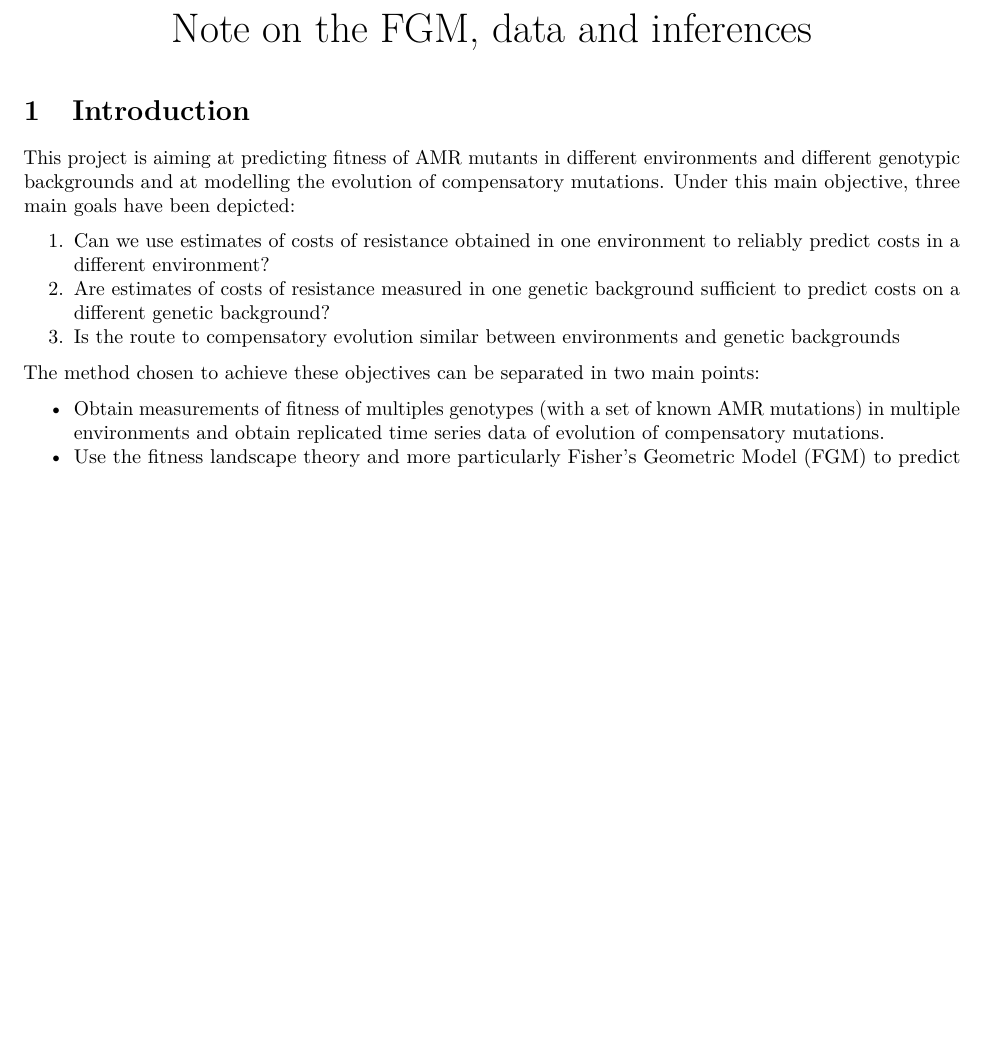
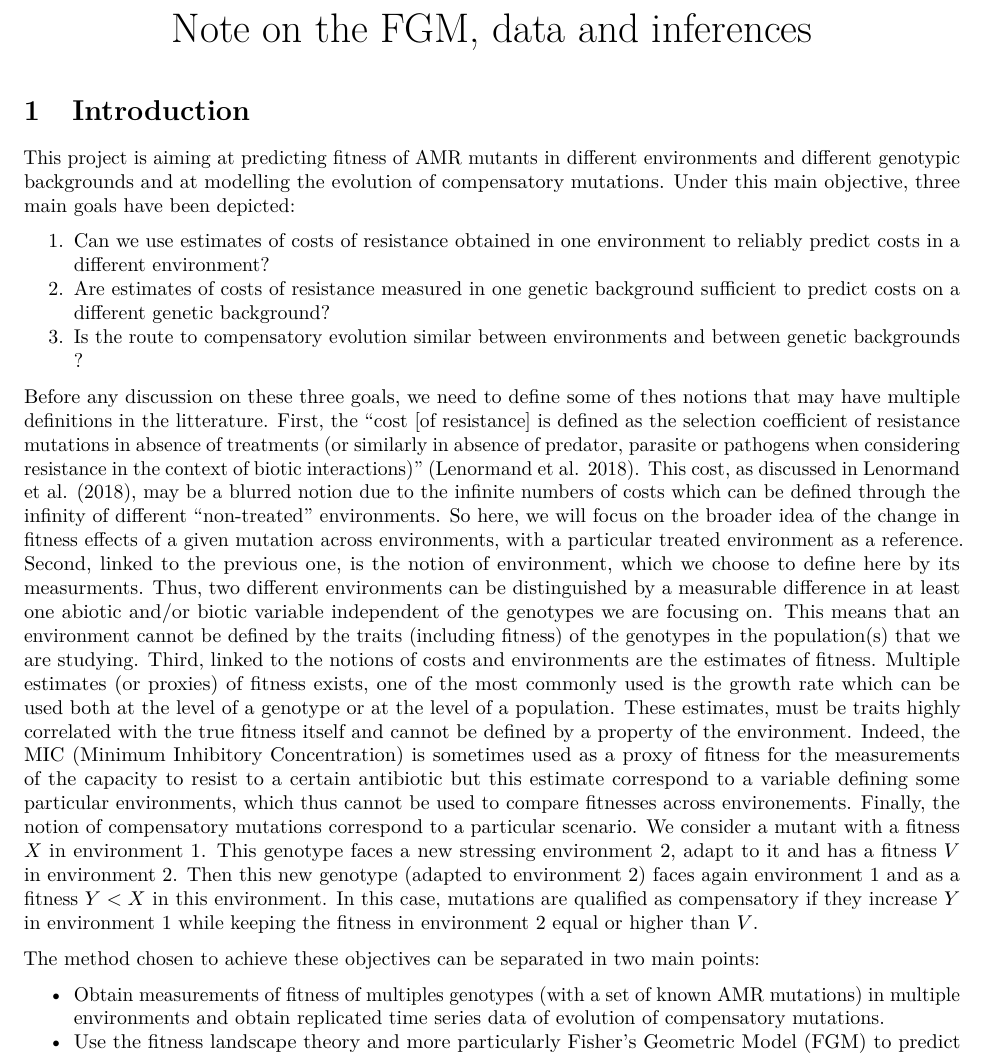
Before and after one commit to YoannAnciaux/Note_FGM_and_data_inference, an R Markdown document (Note_FGM_data_inference.Rmd): part of page 1 of 4 before the commit and part of page 1 of 5 after it, cut so that both start at the same text, the shorter picture padded with empty space. The pictures show the output file Note_FGM_data_inference.pdf that the author committed with the source.

Commit message:
Ajout def intro
Ajout des définitions dans l'intro de:
- Costs
- Environement
- Fitness estimates
- Compensatory mutations

```diff
--- a/Note_FGM_data_inference.Rmd
+++ b/Note_FGM_data_inference.Rmd
@@ -13,7 +13,10 @@ This project is aiming at predicting fitness of AMR mutants in different environ
 
 1. Can we use estimates of costs of resistance obtained in one environment to reliably predict costs in a different environment?
 2. Are estimates of costs of resistance measured in one genetic background sufficient to predict costs on a different genetic background?
-3. Is the route to compensatory evolution similar between environments and genetic backgrounds
+3. Is the route to compensatory evolution similar between environments and between genetic backgrounds ?
+
+Before any discussion on these three goals, we need to define some of thes notions that may have multiple definitions in the litterature. First, the "cost [of resistance] is defined as the selection coefficient of resistance mutations in absence of treatments (or similarly in absence of predator, parasite or pathogens when considering resistance in the context of biotic interactions)" (Lenormand et al. 2018). This cost, as discussed in Lenormand et al. (2018), may be a blurred notion due to the infinite numbers of costs which can be defined through the infinity of different "non-treated" environments. So here, we will focus on the broader idea of the change in fitness effects of a given mutation across environments, with a particular treated environment as a reference. Second, linked to the previous one, is the notion of environment, which we choose to define here by its measurments. Thus, two different environments can be distinguished by a measurable difference in at least one abiotic and/or biotic variable independent of the genotypes we are focusing on. This means that an environment cannot be defined by the traits (including fitness) of the genotypes in the population(s) that we are studying. Third, linked to the notions of costs and environments are the estimates of fitness. Multiple estimates (or proxies) of fitness exists, one of the most commonly used is the growth rate which can be used both at the level of a genotype or at the level of a population. These estimates, must be traits highly correlated with the true fitness itself and cannot be defined by a property of the environment. Indeed, the MIC (Minimum Inhibitory Concentration) is sometimes used as a proxy of fitness for the measurements of the capacity to resist to a certain antibiotic but this estimate correspond to a variable defining some particular environments, which thus cannot be used to compare fitnesses across environements. Finally, the notion of compensatory mutations correspond to a particular scenario. We consider a mutant with a fitness $X$ in environment 1. This genotype  faces a new stressing environment 2, adapt to it and has a fitness $V$ in environment 2. Then this new genotype (adapted to environment 2) faces again environment 1 and as a fitness $Y < X$ in this environment. In this case, mutations are qualified as compensatory if they increase $Y$ in environment 1 while keeping the fitness in environment 2 equal or higher than $V$.
+
 
 The method chosen to achieve these objectives can be separated in two main points:
 
```
Also changed, not shown: Note_FGM_data_inference.pdf.
